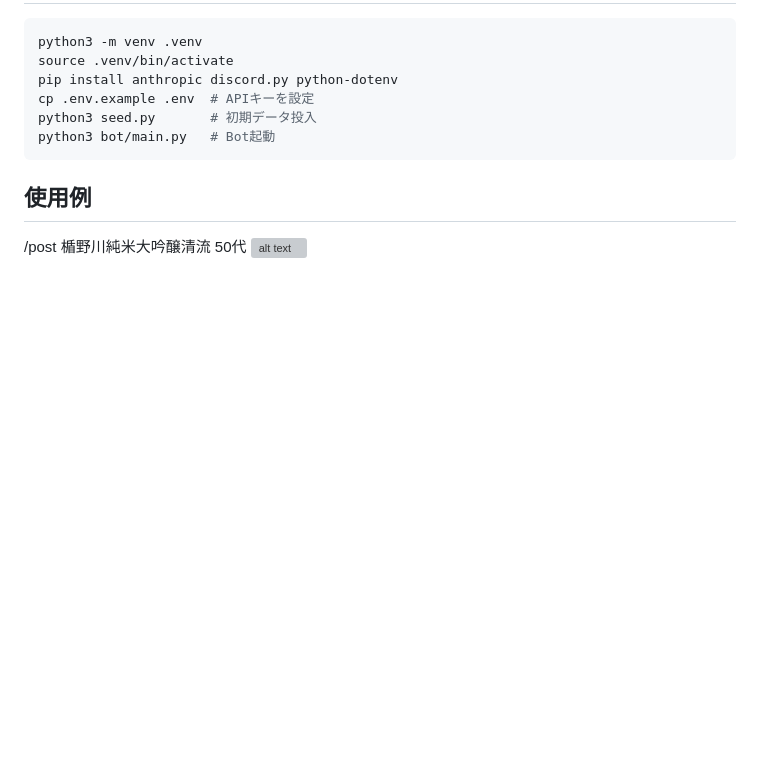
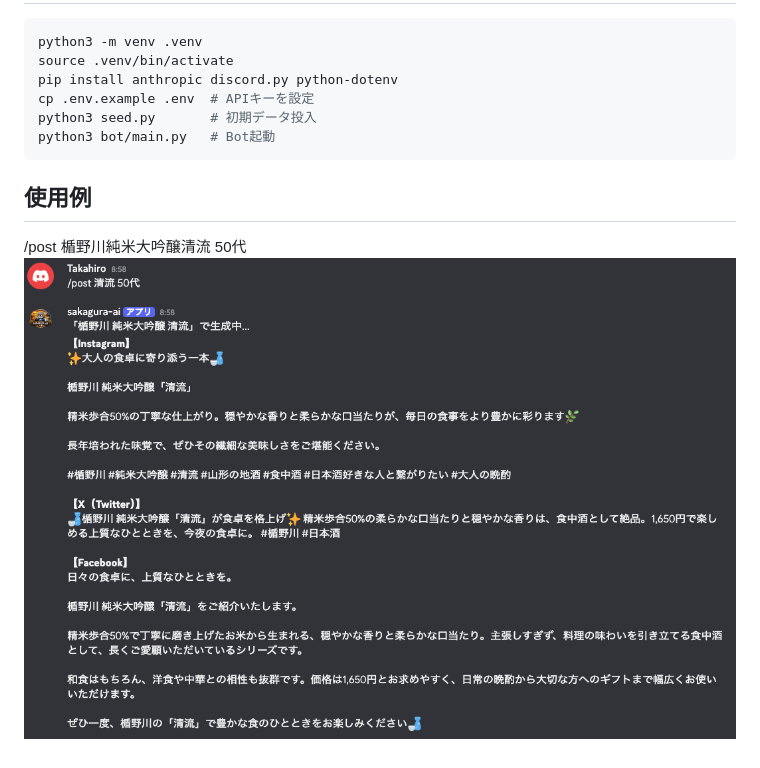
Before and after one commit to Takahiro-JP/sakagura-ai, a Markdown page: README.md, the part around the change. Rendered like a GitHub page; pictures changed too: screenshot.png (added); blank space fills up the shorter version; grey boxes are pictures that could not be loaded.

Commit message:
add screenshot

```diff
--- a/README.md
+++ b/README.md
@@ -26,4 +26,4 @@ python3 bot/main.py   # Bot起動
 
 ## 使用例
 /post 楯野川純米大吟醸清流 50代
-![alt text](image.png)
+![screenshot](screenshot.png)
```
